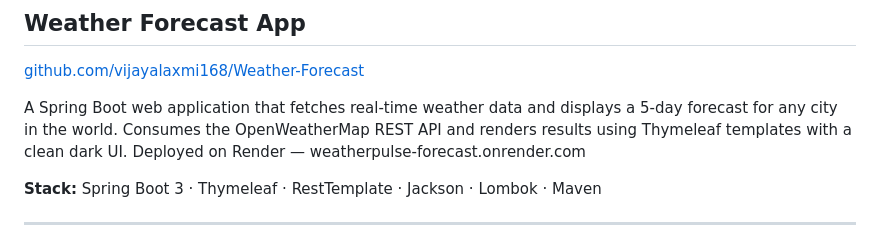
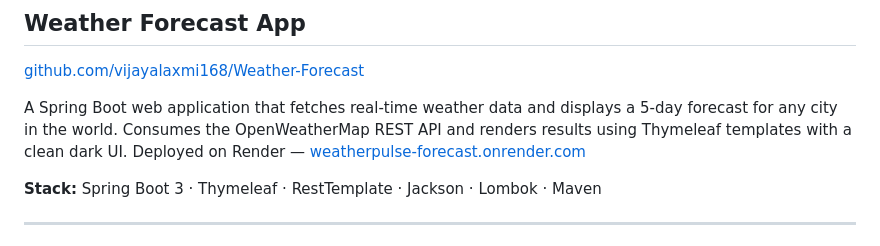
Before and after one commit to vijayalaxmi168/vijayalaxmi168, a Markdown page: README.md, the part around the change. Drawn GitHub-style.

Commit message:
Make deployment link clickable in README
Updated deployment link to be clickable in README.

```diff
--- a/README.md
+++ b/README.md
@@ -52,7 +52,7 @@ A Spring Boot backend integrated with Groq AI to generate context-aware email re
 
 A Spring Boot web application that fetches real-time weather data and displays a 5-day forecast for any city in the world. Consumes the OpenWeatherMap REST API and renders results
 using Thymeleaf templates with a clean dark UI.
-Deployed on Render — weatherpulse-forecast.onrender.com
+Deployed on Render — [weatherpulse-forecast.onrender.com](https://weatherpulse-forecast.onrender.com/)
 
 **Stack:** Spring Boot 3 · Thymeleaf · RestTemplate · Jackson · Lombok · Maven
 
```
